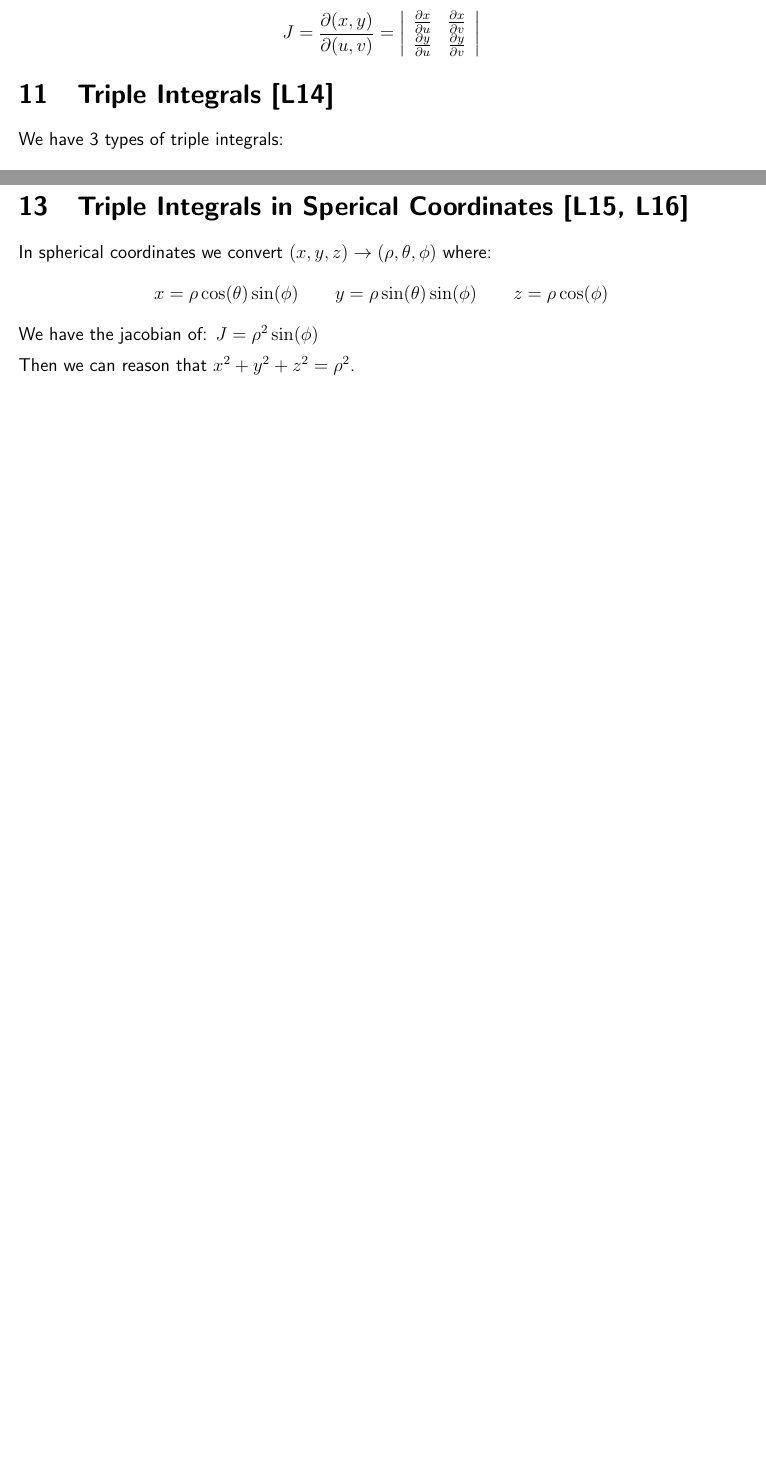
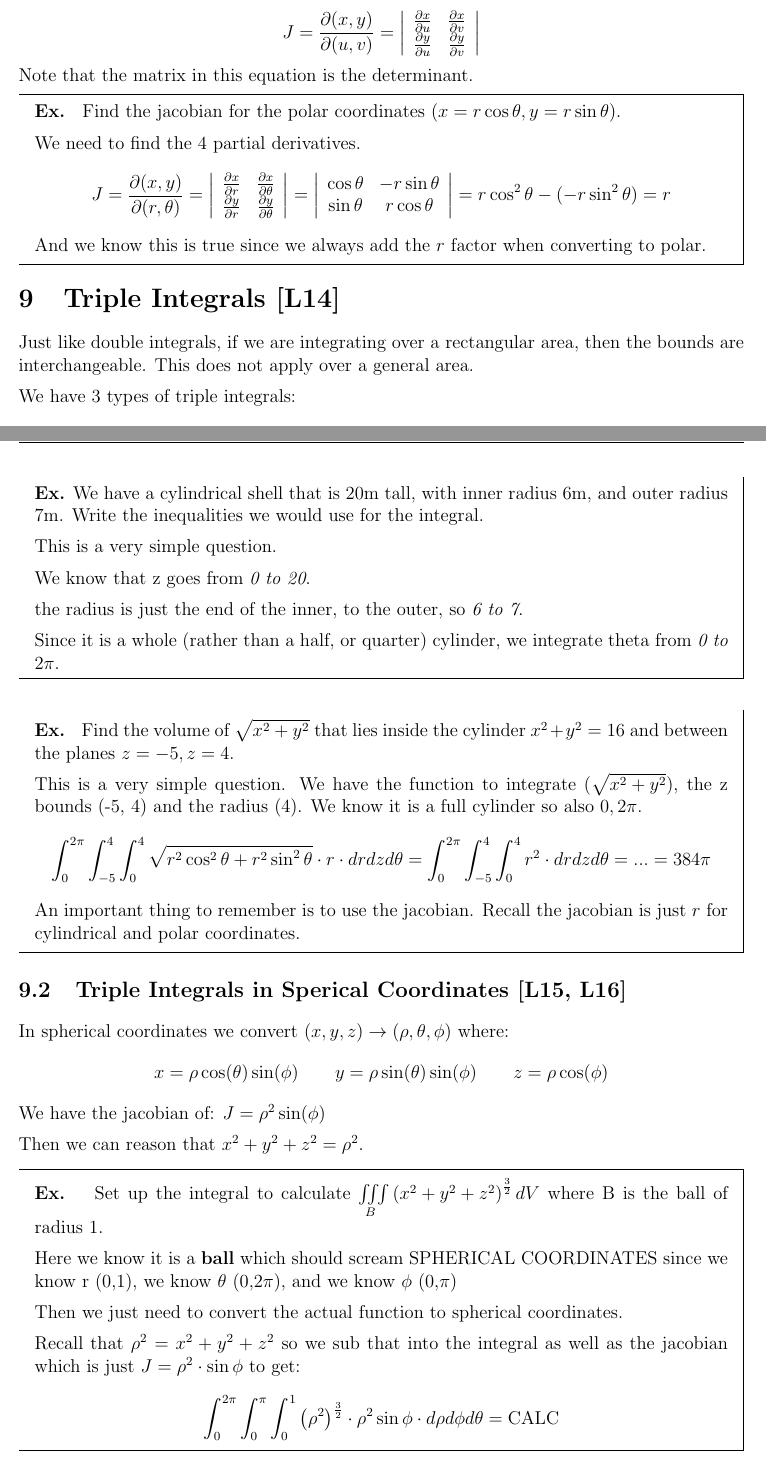
Before and after one commit to owendaigle/uo-cheat-sheets, a LaTeX document (MAT2322/M1 Cheat Sheet.tex): two parts of pages 7 and 8 of 8 before the commit and two parts of pages 9 and 10 of 10 after it, joined at a grey line, cut so that both start at the same text, the shorter picture padded with empty space. Compiled offline with pdfLaTeX.

Commit message:
finished for M2

```diff
--- a/MAT2322/M1 Cheat Sheet.tex
+++ b/MAT2322/M1 Cheat Sheet.tex
@@ -21,7 +21,7 @@
 %\titlespacing*{\section}{0pt}{0.1\baselineskip}{0.2\baselineskip}
 
 % changes font
-\renewcommand{\familydefault}{\sfdefault}
+%\renewcommand{\familydefault}{\sfdefault}
 
 % adds header and footer
 \pagestyle{fancy}
@@ -294,8 +358,21 @@
 	\begin{align*}
 		J = \frac{\partial (x,y) }{\partial (u,v)} = \left|\begin{array}{cc} \frac{\partial x}{\partial u} & \frac{\partial x}{\partial v} \\ \frac{\partial y}{\partial u} & \frac{\partial y}{\partial v} \end{array}\right|
 	\end{align*}
+	Note that the matrix in this equation is the determinant.
+
+	\begin{mdframed}[]
+	\textbf{Ex. } Find the jacobian for the polar coordinates ($x=r\cos\theta, y=r\sin\theta$).
+
+	We need to find the 4 partial derivatives.
+	\begin{align*}
+		J = \frac{\partial (x,y) }{\partial (r,\theta)} = \left|\begin{array}{cc} \frac{\partial x}{\partial r} & \frac{\partial x}{\partial \theta} \\ \frac{\partial y}{\partial r} & \frac{\partial y}{\partial \theta} \end{array}\right| = \left|\begin{array}{cc} \cos\theta & -r\sin\theta \\ \sin\theta & r\cos\theta \end{array}\right| = r\cos^2\theta - (-r\sin^2\theta) = r
+	\end{align*}
+	And we know this is true since we always add the $r$ factor when converting to polar.
+	\end{mdframed}
 
 	\section{Triple Integrals [L14]}
+	Just like double integrals, if we are integrating over a rectangular area, then the bounds are interchangeable. This does not apply over a general area.
+
 	We have 3 types of triple integrals:
 
 	\begin{figure}[H]
@@ -312,7 +389,29 @@
 
 	We can use logic to reason that $r =\sqrt{x^2+y^2}$, and $\theta = \arctan\left(\frac{x}{y}\right)$.
 
-	\section{Triple Integrals in Sperical Coordinates [L15, L16]}
+	\begin{mdframed}[]
+	\textbf{Ex.} We have a cylindrical shell that is 20m tall, with inner radius 6m, and outer radius 7m. Write the inequalities we would use for the integral.
+
+	This is a very simple question.
+
+	We know that z goes from \textit{0 to 20}.
+
+	the radius is just the end of the inner, to the outer, so \textit{6 to 7}.
+
+	Since it is a whole (rather than a half, or quarter) cylinder, we integrate theta from \textit{0 to $2\pi$}.
+	\end{mdframed}
+
+	\begin{mdframed}[]
+		\textbf{Ex. } Find the volume of $\sqrt{x^2+y^2}$ that lies inside the cylinder $x^2 + y^2 = 16$ and between the planes $z=-5, z=4$.
+
+		This is a very simple question. We have the function to integrate ($\sqrt{x^2+y^2}$), the z bounds (-5, 4) and the radius (4). We know it is a full cylinder so also $0, 2\pi$.
+		\begin{align*}
+			\int_0^{2\pi}\int^4_{-5}\int^4_0 \sqrt{r^2\cos^2\theta + r^2\sin^2\theta} \cdot r\cdot dr dz d\theta = \int_0^{2\pi}\int^4_{-5}\int^4_0 r^2 \cdot dr dz d\theta = ... = 384\pi
+		\end{align*}
+		An important thing to remember is to use the jacobian. Recall the jacobian is just $r$ for cylindrical and polar coordinates.
+	\end{mdframed}
+
+	\subsection{Triple Integrals in Sperical Coordinates [L15, L16]}
 	In spherical coordinates we convert $(x,y,z) \to (\rho, \theta, \phi)$ where:
 	\begin{align*}
 		x = \rho \cos(\theta) \sin(\phi) \qquad y = \rho \sin(\theta) \sin(\phi) \qquad z = \rho \cos(\phi)
@@ -321,6 +420,17 @@
 
 	Then we can reason that $x^2 + y^2 + z^2 = \rho ^2$.
 
+	\begin{mdframed}[]
+		\textbf{Ex. } Set up the integral to calculate $\iiint \limits_B \left(x^2+y^2+z^2\right)^{\frac{3}{2}} dV$ where B is the ball of radius 1.
 
+		Here we know it is a \textbf{ball} which should scream SPHERICAL COORDINATES since we know r (0,1), we know $\theta$ (0,$2\pi$), and we know $\phi$ (0,$\pi$)
+
+		Then we just need to convert the actual function to spherical coordinates.
+
+		Recall that $\rho^2 = x^2 + y^2 + z^2$ so we sub that into the integral as well as the jacobian which is just $J=\rho ^2 \cdot \sin\phi$ to get:
+		\begin{align*}
+			\int_0^{2\pi}\int_0^{\pi}\int_0^1\left(\rho^2\right)^{\frac{3}{2}} \cdot \rho^2\sin\phi \cdot d\rho d\phi d\theta = \text{CALC}
+		\end{align*}
+	\end{mdframed}
 
 \end{document}
```
Also changed, not shown: MAT2322/M1 Cheat Sheet.pdf, MAT2322/ex.png (added), MAT2322/ex2.png (added), MAT2322/M1 Cheat Sheet.tex (72 more changed lines).
